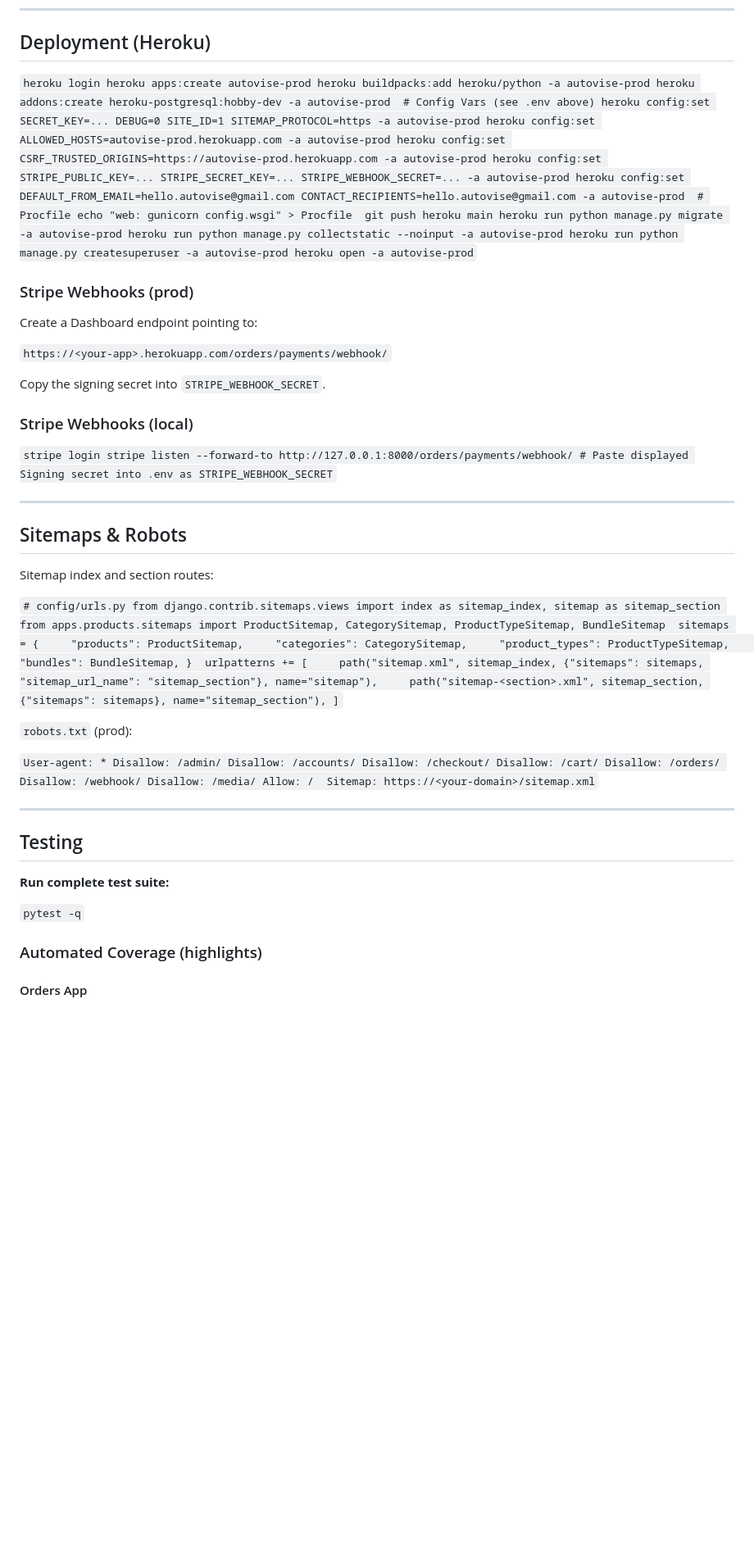
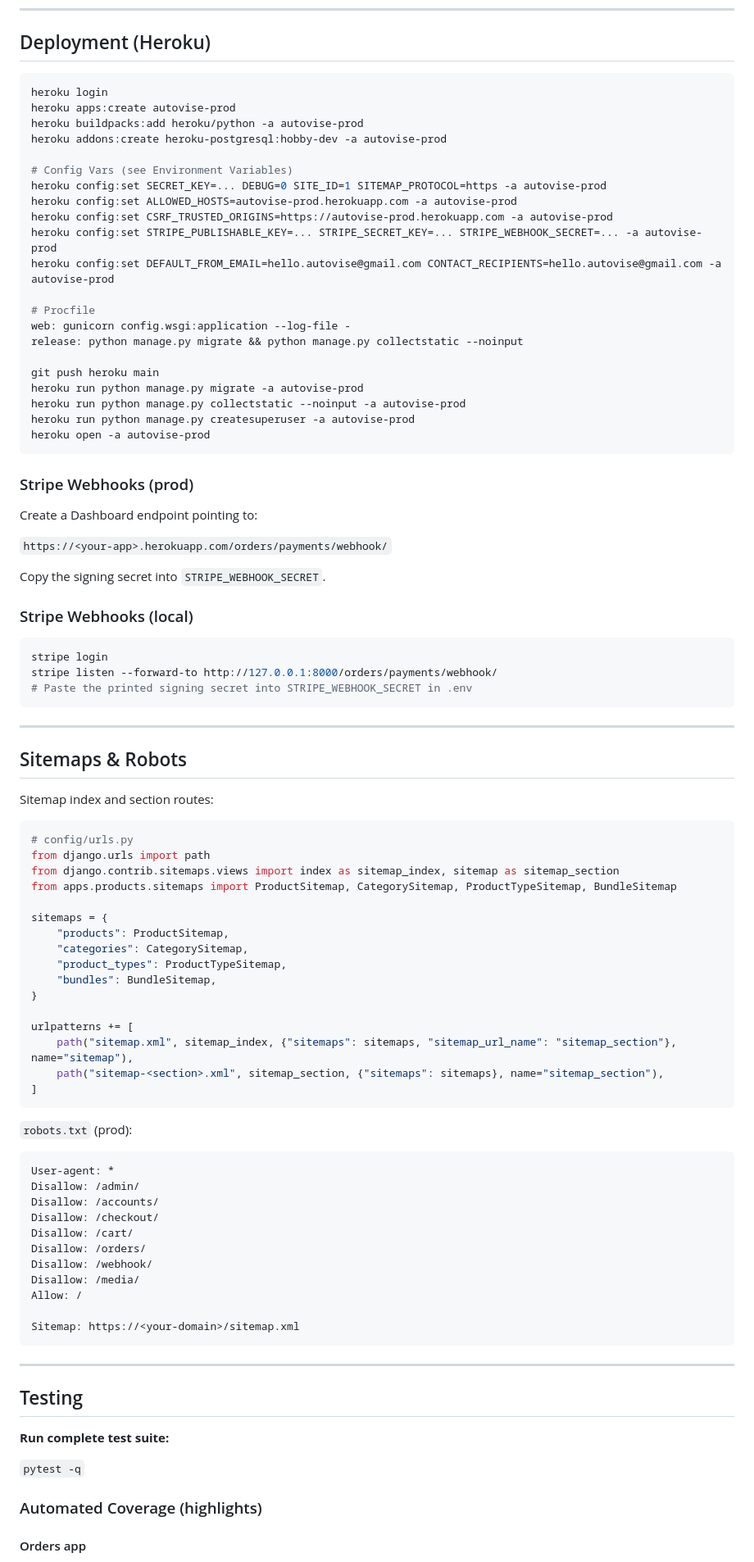
Before and after one commit to Merrick101/autovise, a Markdown page: README.md, the part around the change printed below. Shown: that part at 82% size. Rendered like a GitHub page; blank space fills up the shorter version.

Commit message:
Finalize README.md

````diff
--- a/README.md
+++ b/README.md
@@ -192,7 +273,29 @@ Create `.env` in the project root (never commit). **Minimum** for local dev:
 
 ## Deployment (Heroku)
 
-`heroku login heroku apps:create autovise-prod heroku buildpacks:add heroku/python -a autovise-prod heroku addons:create heroku-postgresql:hobby-dev -a autovise-prod  # Config Vars (see .env above) heroku config:set SECRET_KEY=... DEBUG=0 SITE_ID=1 SITEMAP_PROTOCOL=https -a autovise-prod heroku config:set ALLOWED_HOSTS=autovise-prod.herokuapp.com -a autovise-prod heroku config:set CSRF_TRUSTED_ORIGINS=https://autovise-prod.herokuapp.com -a autovise-prod heroku config:set STRIPE_PUBLIC_KEY=... STRIPE_SECRET_KEY=... STRIPE_WEBHOOK_SECRET=... -a autovise-prod heroku config:set DEFAULT_FROM_EMAIL=hello.autovise@gmail.com CONTACT_RECIPIENTS=hello.autovise@gmail.com -a autovise-prod  # Procfile echo "web: gunicorn config.wsgi" > Procfile  git push heroku main heroku run python manage.py migrate -a autovise-prod heroku run python manage.py collectstatic --noinput -a autovise-prod heroku run python manage.py createsuperuser -a autovise-prod heroku open -a autovise-prod`
+```bash
+heroku login
+heroku apps:create autovise-prod
+heroku buildpacks:add heroku/python -a autovise-prod
+heroku addons:create heroku-postgresql:hobby-dev -a autovise-prod
+
+# Config Vars (see Environment Variables)
+heroku config:set SECRET_KEY=... DEBUG=0 SITE_ID=1 SITEMAP_PROTOCOL=https -a autovise-prod
+heroku config:set ALLOWED_HOSTS=autovise-prod.herokuapp.com -a autovise-prod
+heroku config:set CSRF_TRUSTED_ORIGINS=https://autovise-prod.herokuapp.com -a autovise-prod
+heroku config:set STRIPE_PUBLISHABLE_KEY=... STRIPE_SECRET_KEY=... STRIPE_WEBHOOK_SECRET=... -a autovise-prod
+heroku config:set DEFAULT_FROM_EMAIL=hello.autovise@gmail.com CONTACT_RECIPIENTS=hello.autovise@gmail.com -a autovise-prod
+
+# Procfile
+web: gunicorn config.wsgi:application --log-file -
+release: python manage.py migrate && python manage.py collectstatic --noinput
+
+git push heroku main
+heroku run python manage.py migrate -a autovise-prod
+heroku run python manage.py collectstatic --noinput -a autovise-prod
+heroku run python manage.py createsuperuser -a autovise-prod
+heroku open -a autovise-prod
+```
 
 ### Stripe Webhooks (prod)
 
@@ -204,7 +307,11 @@ Copy the signing secret into `STRIPE_WEBHOOK_SECRET`.
 
 ### Stripe Webhooks (local)
 
-`stripe login stripe listen --forward-to http://127.0.0.1:8000/orders/payments/webhook/ # Paste displayed Signing secret into .env as STRIPE_WEBHOOK_SECRET`
+```bash
+stripe login
+stripe listen --forward-to http://127.0.0.1:8000/orders/payments/webhook/
+# Paste the printed signing secret into STRIPE_WEBHOOK_SECRET in .env
+```
 
 ---
 
@@ -212,11 +319,40 @@ Copy the signing secret into `STRIPE_WEBHOOK_SECRET`.
 
 Sitemap index and section routes:
 
-`# config/urls.py from django.contrib.sitemaps.views import index as sitemap_index, sitemap as sitemap_section from apps.products.sitemaps import ProductSitemap, CategorySitemap, ProductTypeSitemap, BundleSitemap  sitemaps = {     "products": ProductSitemap,     "categories": CategorySitemap,     "product_types": ProductTypeSitemap,     "bundles": BundleSitemap, }  urlpatterns += [     path("sitemap.xml", sitemap_index, {"sitemaps": sitemaps, "sitemap_url_name": "sitemap_section"}, name="sitemap"),     path("sitemap-<section>.xml", sitemap_section, {"sitemaps": sitemaps}, name="sitemap_section"), ]`
+```python
+# config/urls.py
+from django.urls import path
+from django.contrib.sitemaps.views import index as sitemap_index, sitemap as sitemap_section
+from apps.products.sitemaps import ProductSitemap, CategorySitemap, ProductTypeSitemap, BundleSitemap
+
+sitemaps = {
+    "products": ProductSitemap,
+    "categories": CategorySitemap,
+    "product_types": ProductTypeSitemap,
+    "bundles": BundleSitemap,
+}
+
+urlpatterns += [
+    path("sitemap.xml", sitemap_index, {"sitemaps": sitemaps, "sitemap_url_name": "sitemap_section"}, name="sitemap"),
+    path("sitemap-<section>.xml", sitemap_section, {"sitemaps": sitemaps}, name="sitemap_section"),
+]
+```
 
 `robots.txt` (prod):
 
-`User-agent: * Disallow: /admin/ Disallow: /accounts/ Disallow: /checkout/ Disallow: /cart/ Disallow: /orders/ Disallow: /webhook/ Disallow: /media/ Allow: /  Sitemap: https://<your-domain>/sitemap.xml`
+```makefile
+User-agent: *
+Disallow: /admin/
+Disallow: /accounts/
+Disallow: /checkout/
+Disallow: /cart/
+Disallow: /orders/
+Disallow: /webhook/
+Disallow: /media/
+Allow: /
+
+Sitemap: https://<your-domain>/sitemap.xml
+```
 
 ---
 
@@ -228,5 +364,5 @@ Sitemap index and section routes:
 
 ### Automated Coverage (highlights)
 
-#### Orders App
+#### Orders app
 
````
Also changed, not shown: other parts of README.md (+173 -78 lines), docs/guest_checkout/checkout_success_001.png (added), docs/guest_checkout/checkout_success_002.PNG (added), docs/guest_checkout/guest_cart.png (added), docs/guest_checkout/inline_checkout_001.png (added), docs/guest_checkout/inline_checkout_002.PNG (added).
